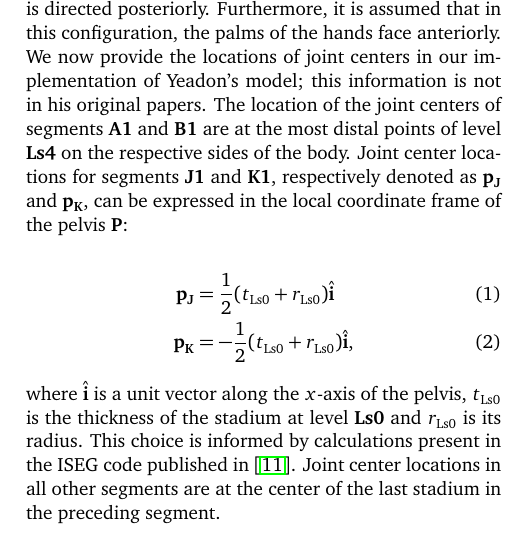
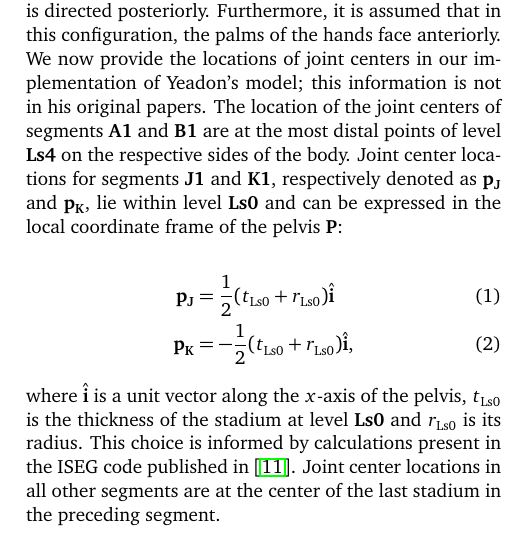
Before and after one commit to chrisdembia/python-yeadon-paper, a LaTeX paper (main.tex): part of one column of page 6 of 13, cut so that both start at the same text. Compiled offline with pdfLaTeX.

Commit message:
Clarify location of hip joint centers.

```diff
--- a/main.tex
+++ b/main.tex
@@ -325,8 +325,8 @@ model; this information is not in his original papers. The location of the
 joint centers of segments \textbf{A1} and \textbf{B1} are at the most distal
 points of level \textbf{Ls4} on the respective sides of the body. Joint center
 locations for segments \textbf{J1} and \textbf{K1}, respectively denoted as
-$\mathbf{p_J}$ and $\mathbf{p_K}$, can be expressed in the local coordinate
-frame of the pelvis \textbf{P}:
+$\mathbf{p_J}$ and $\mathbf{p_K}$, lie within level \textbf{Ls0} and can be
+expressed in the local coordinate frame of the pelvis \textbf{P}:
 
 \begin{align}
     \mathbf{p_J} &=
```
